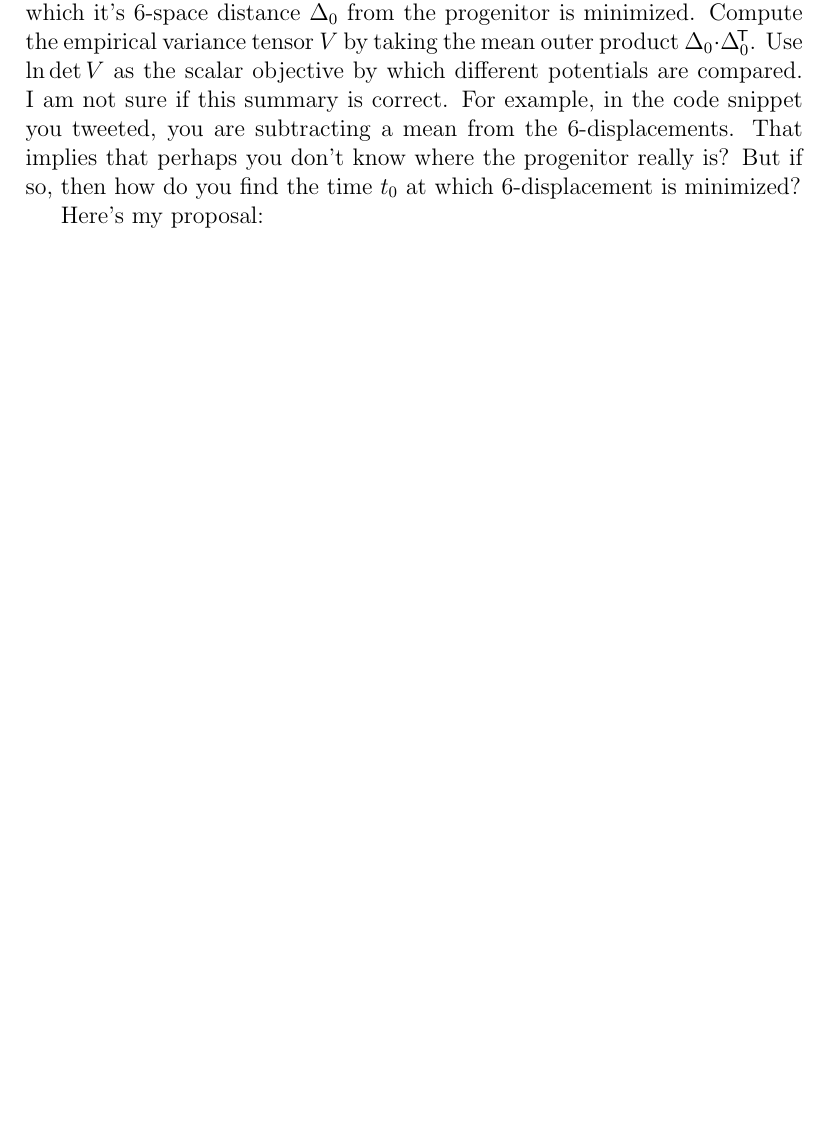
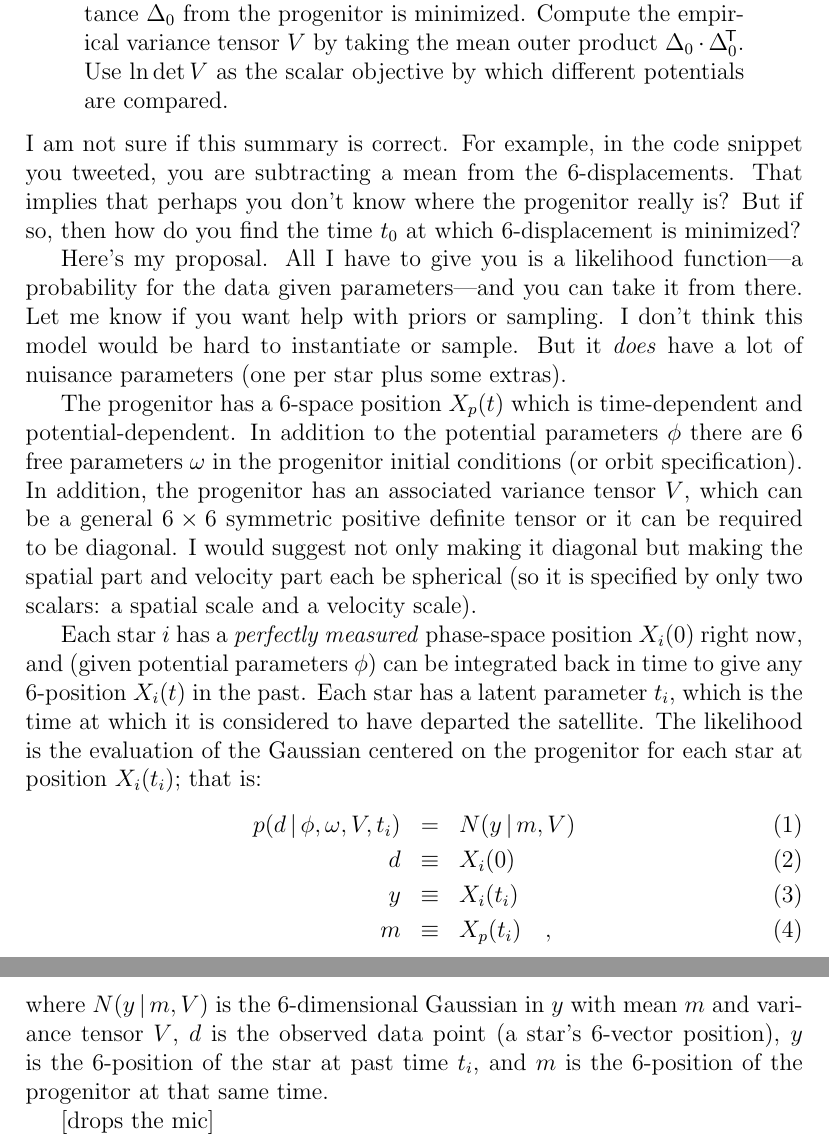
Before and after one commit to adrn/streams, a LaTeX document (text/paper1/hogg_note.tex): part of the page before the commit and two parts of pages 1 and 2 of 2 after it, the two joined at a grey line, cut so that both start at the same text, the shorter picture padded with empty space. Compiled offline with pdfLaTeX.

Commit message:
my proposal written tersely

```diff
--- a/text/paper1/hogg_note.tex
+++ b/text/paper1/hogg_note.tex
@@ -13,12 +14,50 @@ evolve it's phase-space position $X$ (a 6-vector) backwards in time $t$.
 Find the time $t_0$ at which it's 6-space distance $\Delta_0$ from the progenitor is minimized.
 Compute the empirical variance tensor $V$ by taking the mean outer product $\Delta_0\cdot \Delta_0^\TT$.
 Use $\ln\det V$ as the scalar objective by which different potentials are compared.
-\end{blockquote}
+\end{quote}
 I am not sure if this summary is correct.
 For example, in the code snippet you tweeted, you are subtracting a mean from the 6-displacements.
 That implies that perhaps you don't know where the progenitor really is?
 But if so, then how do you find the time $t_0$ at which 6-displacement is minimized?
 
-Here's my proposal:
+Here's my proposal.
+All I have to give you is a likelihood function%
+---a probability for the data given parameters---%
+and you can take it from there.
+Let me know if you want help with priors or sampling.
+I don't think this model would be hard to instantiate or sample.
+But it \emph{does} have a lot of nuisance parameters (one per star plus some extras).
+
+The progenitor has a 6-space position $X_p(t)$ which is time-dependent and potential-dependent.
+In addition to the potential parameters $\phi$
+there are 6 free parameters $\omega$ in the progenitor initial conditions (or orbit specification).
+In addition, the progenitor has an associated variance tensor $V$,
+which can be a general $6\times 6$ symmetric positive definite tensor or it can be required to be diagonal.
+I would suggest not only making it diagonal but making the spatial part and velocity part each be spherical
+(so it is specified by only two scalars: a spatial scale and a velocity scale).
+
+Each star $i$ has a \emph{perfectly measured} phase-space position $X_i(0)$ right now,
+and (given potential parameters $\phi$) can be integrated back in time to give any 6-position $X_i(t)$ in the past.
+Each star has a latent parameter $t_i$,
+which is the time at which it is considered to have departed the satellite.
+The likelihood is the evaluation of the Gaussian centered on the progenitor for each star at position $X_i(t_i)$;
+that is:
+\begin{eqnarray}
+p(d\given \phi,\omega,V,t_i) &=& N(y\given m,V)
+\\
+d &\equiv& X_i(0)
+\\
+y &\equiv& X_i(t_i)
+\\
+m &\equiv& X_p(t_i)
+\quad ,
+\end{eqnarray}
+where
+$N(y\given m,V)$ is the 6-dimensional Gaussian in $y$ with mean $m$ and variance tensor $V$,
+$d$ is the observed data point (a star's 6-vector position),
+$y$ is the 6-position of the star at past time $t_i$,
+and $m$ is the 6-position of the progenitor at that same time.
+
+[drops the mic]
 
 \end{document}
```
Also changed, not shown: text/paper1/Makefile (added), text/paper1/hogg_note.tex (3 more changed lines).
